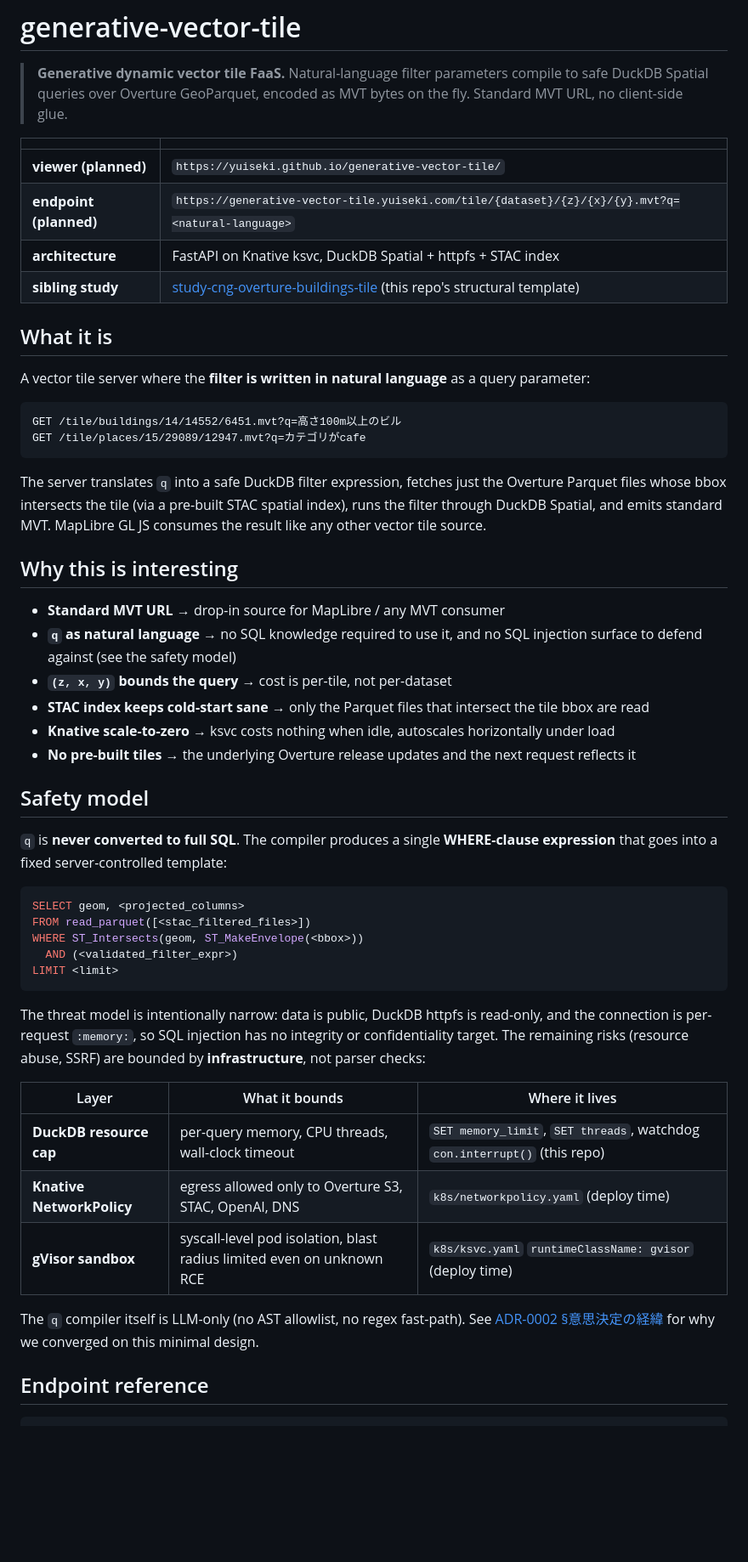
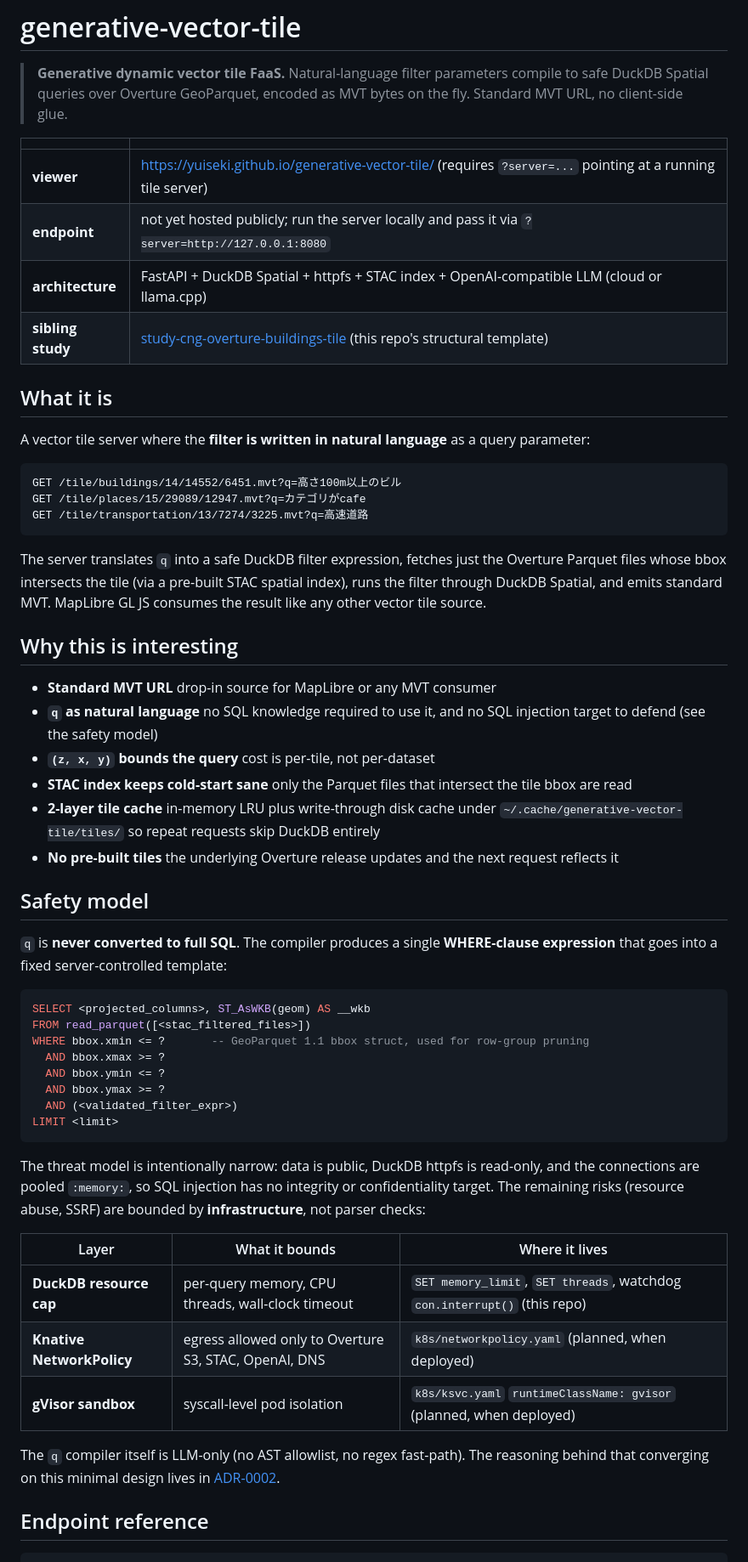
Before and after one commit to yuiseki/generative-vector-tile, a Markdown page: README.md, the part around one of its changes. Shown at 85% size. Drawn GitHub-style; blank space fills up the shorter version.

````diff
--- a/README.md
+++ b/README.md
@@ -4,9 +4,9 @@
 
 | | |
 | --- | --- |
-| **viewer (planned)** | `https://yuiseki.github.io/generative-vector-tile/` |
-| **endpoint (planned)** | `https://generative-vector-tile.yuiseki.com/tile/{dataset}/{z}/{x}/{y}.mvt?q=<natural-language>` |
-| **architecture** | FastAPI on Knative ksvc, DuckDB Spatial + httpfs + STAC index |
+| **viewer** | <https://yuiseki.github.io/generative-vector-tile/> (requires `?server=...` pointing at a running tile server) |
+| **endpoint** | not yet hosted publicly; run the server locally and pass it via `?server=http://127.0.0.1:8080` |
+| **architecture** | FastAPI + DuckDB Spatial + httpfs + STAC index + OpenAI-compatible LLM (cloud or llama.cpp) |
 | **sibling study** | [study-cng-overture-buildings-tile](https://github.com/yuiseki/study-cng-overture-buildings-tile) (this repo's structural template) |
 
 ## What it is
@@ -16,40 +16,44 @@ A vector tile server where the **filter is written in natural language** as a qu
 ```
 GET /tile/buildings/14/14552/6451.mvt?q=高さ100m以上のビル
 GET /tile/places/15/29089/12947.mvt?q=カテゴリがcafe
+GET /tile/transportation/13/7274/3225.mvt?q=高速道路
 ```
 
 The server translates `q` into a safe DuckDB filter expression, fetches just the Overture Parquet files whose bbox intersects the tile (via a pre-built STAC spatial index), runs the filter through DuckDB Spatial, and emits standard MVT. MapLibre GL JS consumes the result like any other vector tile source.
 
 ## Why this is interesting
 
-- **Standard MVT URL** → drop-in source for MapLibre / any MVT consumer
-- **`q` as natural language** → no SQL knowledge required to use it, and no SQL injection surface to defend against (see the safety model)
-- **`(z, x, y)` bounds the query** → cost is per-tile, not per-dataset
-- **STAC index keeps cold-start sane** → only the Parquet files that intersect the tile bbox are read
-- **Knative scale-to-zero** → ksvc costs nothing when idle, autoscales horizontally under load
-- **No pre-built tiles** → the underlying Overture release updates and the next request reflects it
+- **Standard MVT URL** drop-in source for MapLibre or any MVT consumer
+- **`q` as natural language** no SQL knowledge required to use it, and no SQL injection target to defend (see the safety model)
+- **`(z, x, y)` bounds the query** cost is per-tile, not per-dataset
+- **STAC index keeps cold-start sane** only the Parquet files that intersect the tile bbox are read
+- **2-layer tile cache** in-memory LRU plus write-through disk cache under `~/.cache/generative-vector-tile/tiles/` so repeat requests skip DuckDB entirely
+- **No pre-built tiles** the underlying Overture release updates and the next request reflects it
 
 ## Safety model
 
 `q` is **never converted to full SQL**. The compiler produces a single **WHERE-clause expression** that goes into a fixed server-controlled template:
 
 ```sql
-SELECT geom, <projected_columns>
+SELECT <projected_columns>, ST_AsWKB(geom) AS __wkb
 FROM read_parquet([<stac_filtered_files>])
-WHERE ST_Intersects(geom, ST_MakeEnvelope(<bbox>))
+WHERE bbox.xmin <= ?       -- GeoParquet 1.1 bbox struct, used for row-group pruning
+  AND bbox.xmax >= ?
+  AND bbox.ymin <= ?
+  AND bbox.ymax >= ?
   AND (<validated_filter_expr>)
 LIMIT <limit>
 ```
 
-The threat model is intentionally narrow: data is public, DuckDB httpfs is read-only, and the connection is per-request `:memory:`, so SQL injection has no integrity or confidentiality target. The remaining risks (resource abuse, SSRF) are bounded by **infrastructure**, not parser checks:
+The threat model is intentionally narrow: data is public, DuckDB httpfs is read-only, and the connections are pooled `:memory:`, so SQL injection has no integrity or confidentiality target. The remaining risks (resource abuse, SSRF) are bounded by **infrastructure**, not parser checks:
 
 | Layer | What it bounds | Where it lives |
 |---|---|---|
 | **DuckDB resource cap** | per-query memory, CPU threads, wall-clock timeout | `SET memory_limit`, `SET threads`, watchdog `con.interrupt()` (this repo) |
-| **Knative NetworkPolicy** | egress allowed only to Overture S3, STAC, OpenAI, DNS | `k8s/networkpolicy.yaml` (deploy time) |
-| **gVisor sandbox** | syscall-level pod isolation, blast radius limited even on unknown RCE | `k8s/ksvc.yaml` `runtimeClassName: gvisor` (deploy time) |
+| **Knative NetworkPolicy** | egress allowed only to Overture S3, STAC, OpenAI, DNS | `k8s/networkpolicy.yaml` (planned, when deployed) |
+| **gVisor sandbox** | syscall-level pod isolation | `k8s/ksvc.yaml` `runtimeClassName: gvisor` (planned, when deployed) |
 
-The `q` compiler itself is LLM-only (no AST allowlist, no regex fast-path). See [ADR-0002 §意思決定の経緯](https://github.com/yuiseki/TRIDENT/blob/main/docs/ADR/0002-generative-vector-tile-faas.md) for why we converged on this minimal design.
+The `q` compiler itself is LLM-only (no AST allowlist, no regex fast-path). The reasoning behind that converging on this minimal design lives in [ADR-0002](https://github.com/yuiseki/TRIDENT/blob/main/docs/ADR/0002-generative-vector-tile-faas.md).
 
 ## Endpoint reference
 
````
Also changed, not shown: other parts of README.md (+33 -23 lines).
